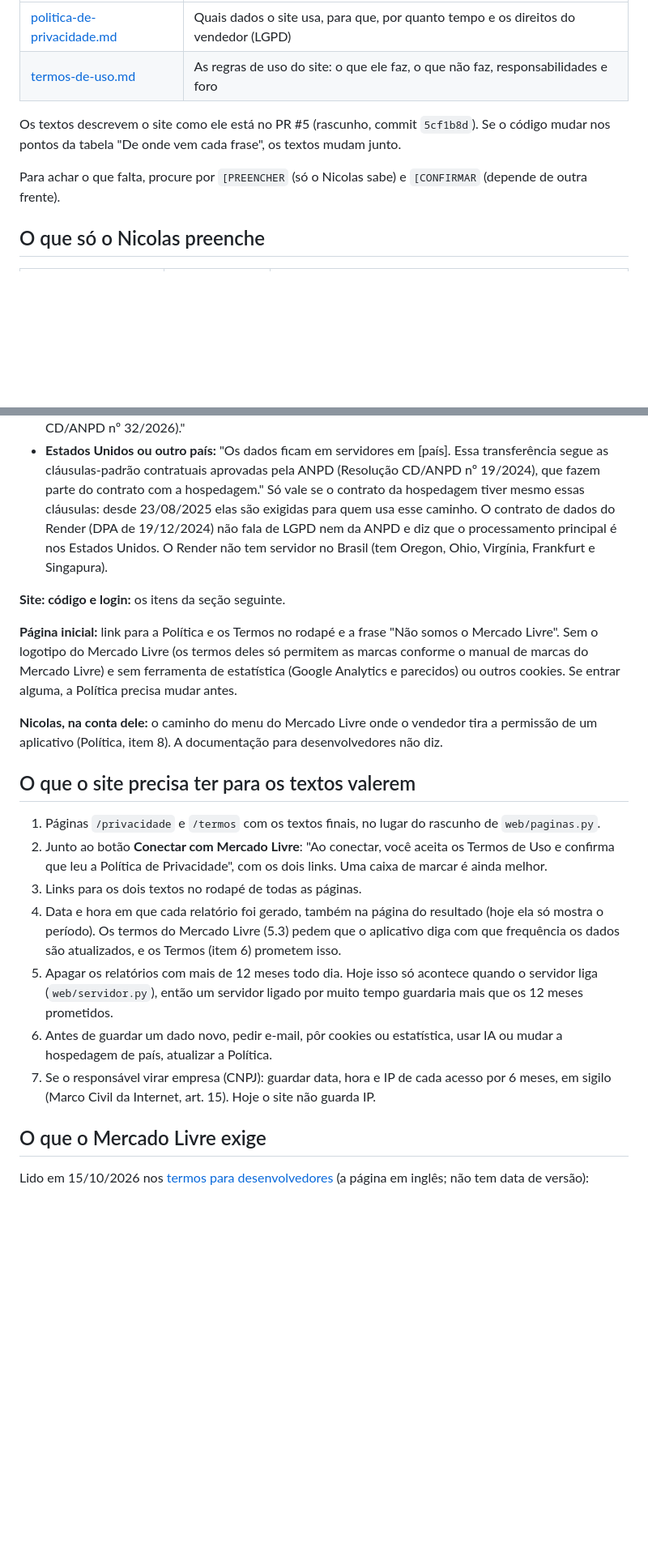
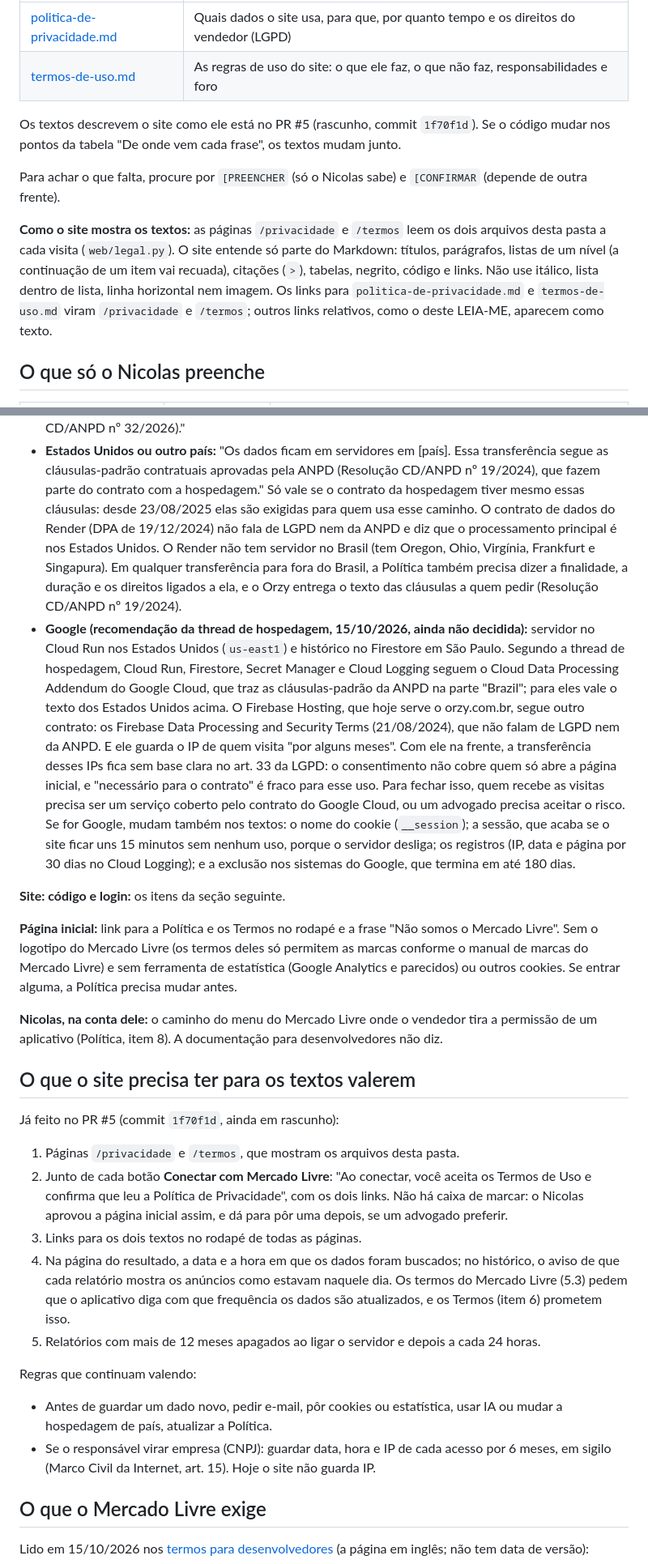
Before and after one commit to moratozk/Orzy, a Markdown page: docs/legal/LEIA-ME.md, 2 parts joined by grey strips. Shown at 81% size. Rendered like a GitHub page; blank space fills up the shorter version.

Commit message:
Textos legais: LEIA-ME com o site do PR #5 e a hospedagem no Google
- LEIA-ME: a tabela "De onde vem cada frase" aponta para o commit 1f70f1d do
  PR #5; os cinco pedidos para o site (páginas, aceite, rodapé, data do
  relatório, limpeza diária) aparecem como feitos; diz que parte do Markdown o
  site mostra.
- LEIA-ME: avaliação da hospedagem no Google. Cloud Run e Firestore seguem o
  contrato do Google Cloud, com as cláusulas da ANPD. O Firebase Hosting segue
  os termos do Firebase, sem LGPD nem ANPD, e guarda IPs "por alguns meses".
- Termos, item 1: o limite é um relatório por vez em cada conexão, não por
  conta (web/relatorios.py:75 confere a sessão).

Só documentos; os 64 testes passam.

Co-Authored-By: Claude Opus 5.5 (1M context) <noreply@anthropic.com>
Claude-Session: https://claude.ai/code/session_01TaZjhWe1DkSzvCdt8ScL3W

```diff
--- a/docs/legal/LEIA-ME.md
+++ b/docs/legal/LEIA-ME.md
@@ -8,10 +8,16 @@ Não é parecer jurídico: antes de abrir o site ao público, o ideal é um advo
 | [politica-de-privacidade.md](politica-de-privacidade.md) | Quais dados o site usa, para que, por quanto tempo e os direitos do vendedor (LGPD) |
 | [termos-de-uso.md](termos-de-uso.md) | As regras de uso do site: o que ele faz, o que não faz, responsabilidades e foro |
 
-Os textos descrevem o site como ele está no PR #5 (rascunho, commit `5cf1b8d`). Se o código mudar nos pontos da
+Os textos descrevem o site como ele está no PR #5 (rascunho, commit `1f70f1d`). Se o código mudar nos pontos da
 tabela "De onde vem cada frase", os textos mudam junto.
 
 Para achar o que falta, procure por `[PREENCHER` (só o Nicolas sabe) e `[CONFIRMAR` (depende de outra frente).
+
+**Como o site mostra os textos:** as páginas `/privacidade` e `/termos` leem os dois arquivos desta pasta a cada
+visita (`web/legal.py`). O site entende só parte do Markdown: títulos, parágrafos, listas de um nível (a continuação
+de um item vai recuada), citações (`>`), tabelas, negrito, código e links. Não use itálico, lista dentro de lista,
+linha horizontal nem imagem. Os links para `politica-de-privacidade.md` e `termos-de-uso.md` viram `/privacidade` e
+`/termos`; outros links relativos, como o deste LEIA-ME, aparecem como texto.
 
 ## O que só o Nicolas preenche
 
@@ -38,7 +44,21 @@ quanto tempo ela guarda registros de acesso e cópias de segurança (itens 2.4 e
   hospedagem." Só vale se o contrato da hospedagem tiver mesmo essas cláusulas: desde 23/08/2025 elas são exigidas
   para quem usa esse caminho. O contrato de dados do Render (DPA de 19/12/2024) não fala de LGPD nem da ANPD e diz
   que o processamento principal é nos Estados Unidos. O Render não tem servidor no Brasil (tem Oregon, Ohio, Virgínia,
-  Frankfurt e Singapura).
+  Frankfurt e Singapura). Em qualquer transferência para fora do Brasil, a Política também precisa dizer a finalidade,
+  a duração e os direitos ligados a ela, e o Orzy entrega o texto das cláusulas a quem pedir (Resolução CD/ANPD
+  nº 19/2024).
+- **Google (recomendação da thread de hospedagem, 15/10/2026, ainda não decidida):** servidor no Cloud Run nos Estados
+  Unidos (`us-east1`) e histórico no Firestore em São Paulo. Segundo a thread de hospedagem, Cloud Run, Firestore,
+  Secret Manager e Cloud Logging seguem o Cloud Data Processing Addendum do Google Cloud, que traz as cláusulas-padrão
+  da ANPD na parte "Brazil"; para eles vale o texto dos Estados Unidos acima. O Firebase Hosting, que hoje serve o
+  orzy.com.br, segue outro contrato: os Firebase Data Processing and Security Terms (21/08/2024), que não falam de
+  LGPD nem da ANPD. E ele guarda o IP de quem visita "por alguns meses". Com ele na frente, a transferência desses IPs
+  fica sem base clara no art. 33 da LGPD: o consentimento não cobre quem só abre a página inicial, e "necessário para
+  o contrato" é fraco para esse uso. Para fechar isso, quem recebe as visitas precisa ser um serviço coberto pelo
+  contrato do Google Cloud, ou um advogado precisa aceitar o risco. Se for Google, mudam também nos textos: o nome do
+  cookie (`__session`); a sessão, que acaba se o site ficar uns 15 minutos sem nenhum uso, porque o servidor desliga;
+  os registros (IP, data e página por 30 dias no Cloud Logging); e a exclusão nos sistemas do Google, que termina em
+  até 180 dias.
 
 **Site: código e login:** os itens da seção seguinte.
 
@@ -51,19 +71,24 @@ de estatística (Google Analytics e parecidos) ou outros cookies. Se entrar algu
 
 ## O que o site precisa ter para os textos valerem
 
-1. Páginas `/privacidade` e `/termos` com os textos finais, no lugar do rascunho de `web/paginas.py`.
-2. Junto ao botão **Conectar com Mercado Livre**: "Ao conectar, você aceita os Termos de Uso e confirma que leu a
-   Política de Privacidade", com os dois links. Uma caixa de marcar é ainda melhor.
+Já feito no PR #5 (commit `1f70f1d`, ainda em rascunho):
+
+1. Páginas `/privacidade` e `/termos`, que mostram os arquivos desta pasta.
+2. Junto de cada botão **Conectar com Mercado Livre**: "Ao conectar, você aceita os Termos de Uso e confirma que leu a
+   Política de Privacidade", com os dois links. Não há caixa de marcar: o Nicolas aprovou a página inicial assim, e dá
+   para pôr uma depois, se um advogado preferir.
 3. Links para os dois textos no rodapé de todas as páginas.
-4. Data e hora em que cada relatório foi gerado, também na página do resultado (hoje ela só mostra o período). Os
-   termos do Mercado Livre (5.3) pedem que o aplicativo diga com que frequência os dados são atualizados, e os Termos
-   (item 6) prometem isso.
-5. Apagar os relatórios com mais de 12 meses todo dia. Hoje isso só acontece quando o servidor liga
-   (`web/servidor.py`), então um servidor ligado por muito tempo guardaria mais que os 12 meses prometidos.
-6. Antes de guardar um dado novo, pedir e-mail, pôr cookies ou estatística, usar IA ou mudar a hospedagem de país,
-   atualizar a Política.
-7. Se o responsável virar empresa (CNPJ): guardar data, hora e IP de cada acesso por 6 meses, em sigilo (Marco Civil
-   da Internet, art. 15). Hoje o site não guarda IP.
+4. Na página do resultado, a data e a hora em que os dados foram buscados; no histórico, o aviso de que cada relatório
+   mostra os anúncios como estavam naquele dia. Os termos do Mercado Livre (5.3) pedem que o aplicativo diga com que
+   frequência os dados são atualizados, e os Termos (item 6) prometem isso.
+5. Relatórios com mais de 12 meses apagados ao ligar o servidor e depois a cada 24 horas.
+
+Regras que continuam valendo:
+
+- Antes de guardar um dado novo, pedir e-mail, pôr cookies ou estatística, usar IA ou mudar a hospedagem de país,
+  atualizar a Política.
+- Se o responsável virar empresa (CNPJ): guardar data, hora e IP de cada acesso por 6 meses, em sigilo (Marco Civil
+  da Internet, art. 15). Hoje o site não guarda IP.
 
 ## O que o Mercado Livre exige
 
```
Also changed, not shown: other parts of docs/legal/LEIA-ME.md (+17 -7 lines), docs/legal/termos-de-uso.md (+2 -2 lines).
